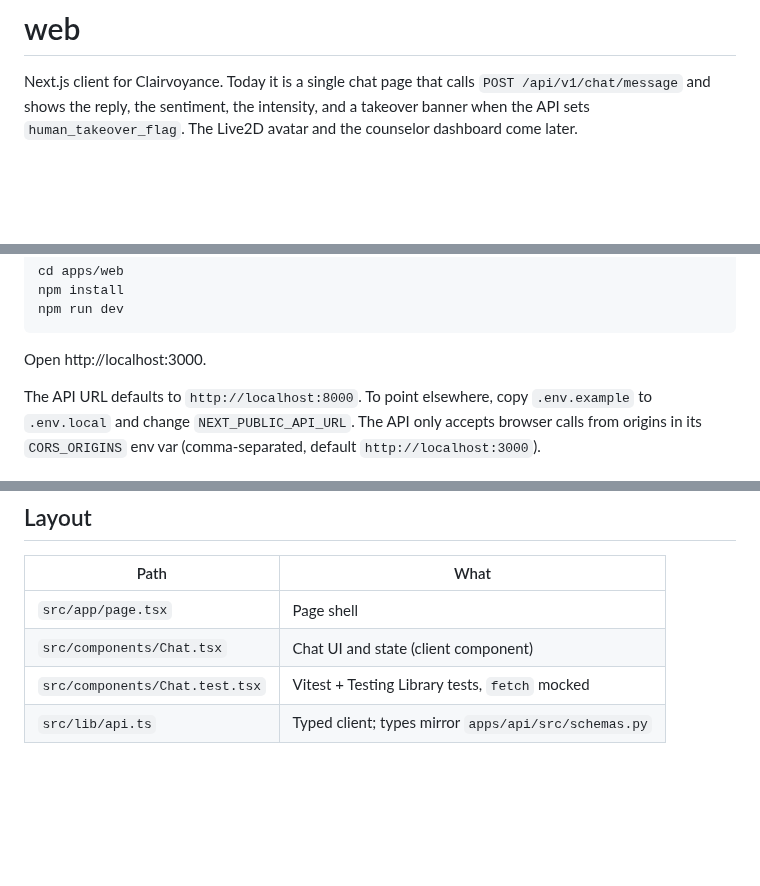
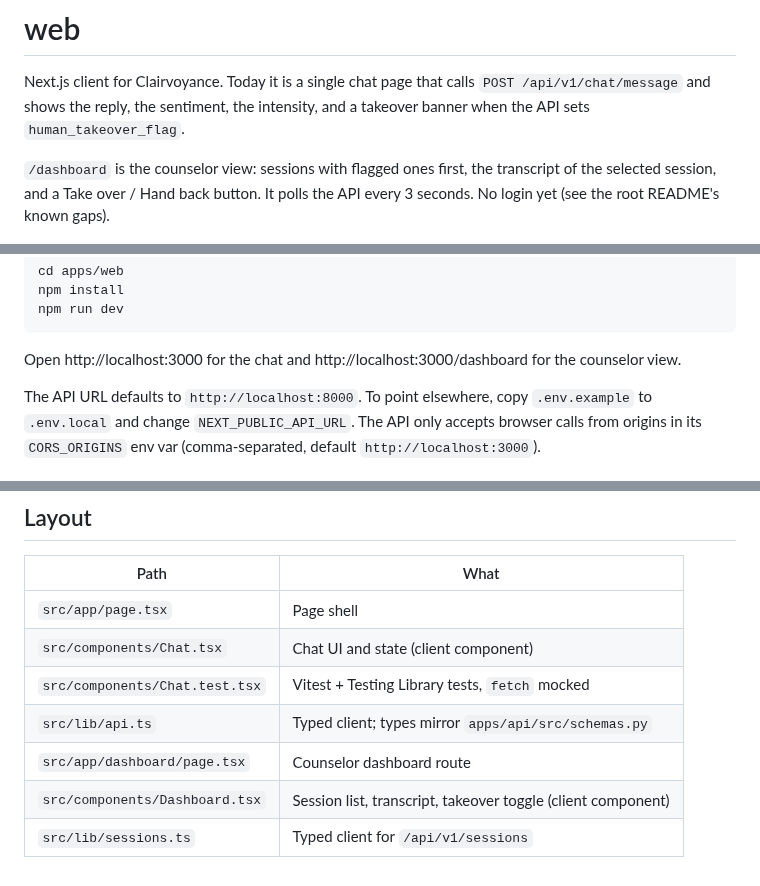
Before and after one commit to hs14235/clairvoyance, a Markdown page: apps/web/README.md, 3 parts joined by grey strips. Drawn GitHub-style; blank space fills up the shorter version.

````diff
--- a/apps/web/README.md
+++ b/apps/web/README.md
@@ -2,8 +2,11 @@
 
 Next.js client for Clairvoyance. Today it is a single chat page that calls
 `POST /api/v1/chat/message` and shows the reply, the sentiment, the intensity,
-and a takeover banner when the API sets `human_takeover_flag`. The Live2D
-avatar and the counselor dashboard come later.
+and a takeover banner when the API sets `human_takeover_flag`.
+
+`/dashboard` is the counselor view: sessions with flagged ones first, the
+transcript of the selected session, and a Take over / Hand back button. It polls
+the API every 3 seconds. No login yet (see the root README's known gaps).
 
 ![Chat page](../../docs/web-chat.png)
 
@@ -27,7 +30,7 @@ npm install
 npm run dev
 ```
 
-Open http://localhost:3000.
+Open http://localhost:3000 for the chat and http://localhost:3000/dashboard for the counselor view.
 
 The API URL defaults to `http://localhost:8000`. To point elsewhere, copy
 `.env.example` to `.env.local` and change `NEXT_PUBLIC_API_URL`. The API only
@@ -51,3 +54,6 @@ npm run build
 | `src/components/Chat.tsx` | Chat UI and state (client component) |
 | `src/components/Chat.test.tsx` | Vitest + Testing Library tests, `fetch` mocked |
 | `src/lib/api.ts` | Typed client; types mirror `apps/api/src/schemas.py` |
+| `src/app/dashboard/page.tsx` | Counselor dashboard route |
+| `src/components/Dashboard.tsx` | Session list, transcript, takeover toggle (client component) |
+| `src/lib/sessions.ts` | Typed client for `/api/v1/sessions` |
````
Also changed, not shown: README.md (+35 -3 lines), docs/dashboard.png (added), 15 other files.
